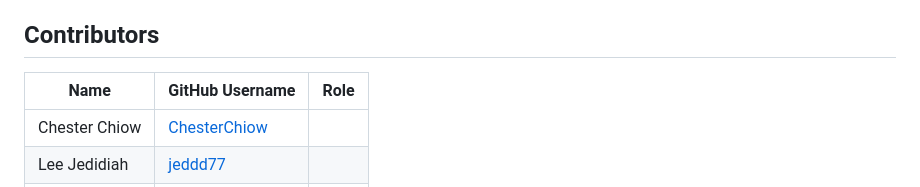
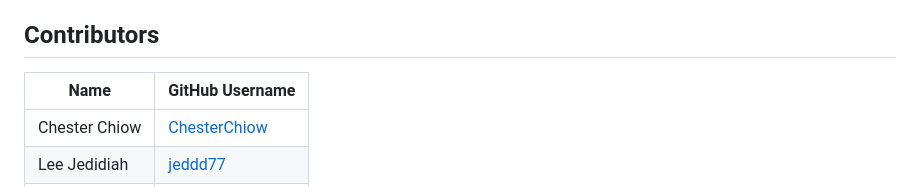
Before and after one commit to GrassjellyMoab/ECHO., a Markdown page: README.md, the part around the change. Rendered like a GitHub page.

```diff
--- a/README.md
+++ b/README.md
@@ -52,8 +52,8 @@ You can start developing by editing the files inside the **app** directory. This
 
 ## Contributors
 
-| Name                        | GitHub Username   | Role   |
-|-----------------------------|-------------------|--------|
+| Name                        | GitHub Username   |
+|-----------------------------|-------------------|
 | Chester Chiow               | [ChesterChiow](https://github.com/ChesterChiow)
 | Lee Jedidiah                | [jeddd77](https://github.com/jeddd77)
 | Jun Chao                    | [GrassjellyMoab](https://github.com/GrassjellyMoab)
```
